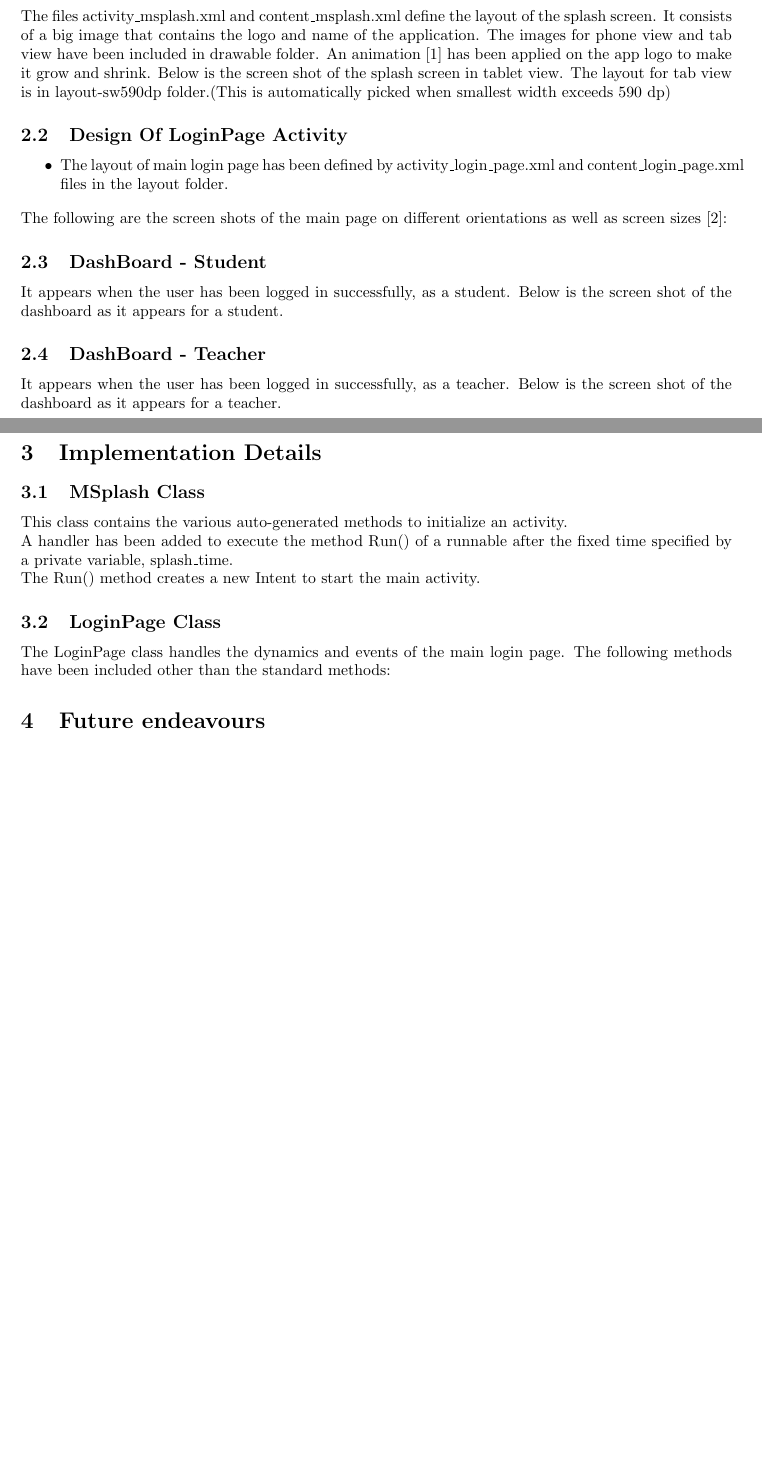
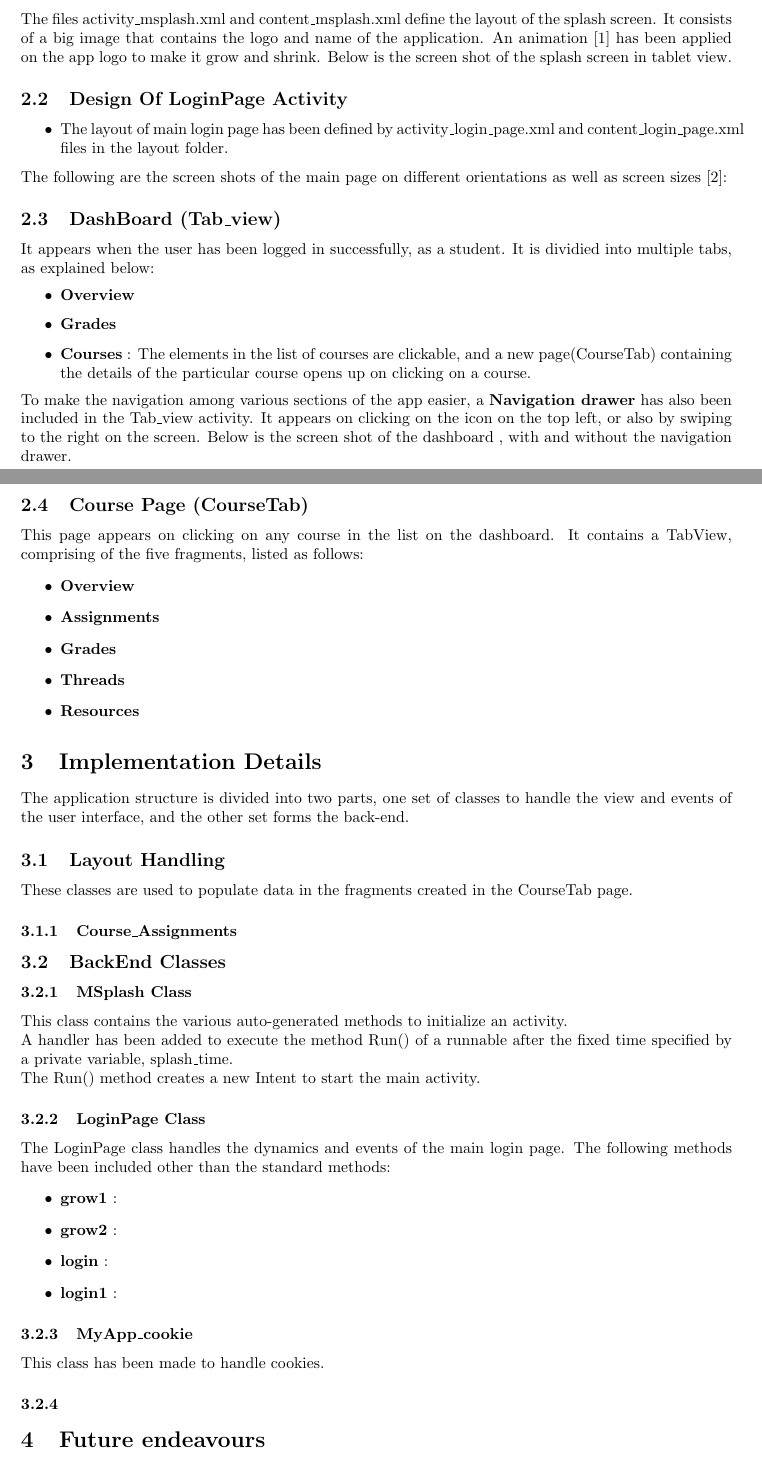
Before and after one commit to FihlaTV/Moodle-1, a LaTeX document (A1-DesignDoc/main.tex): two parts of pages 1 and 2 of 2 before the commit and two parts of pages 1 and 2 of 3 after it, joined at a grey line, cut so that both start at the same text, the shorter picture padded with empty space. Compiled offline with pdfLaTeX.

Commit message:
Minor changes in design doc

```diff
--- a/A1-DesignDoc/main.tex
+++ b/A1-DesignDoc/main.tex
@@ -27,7 +27,8 @@ As per the requirements of the assignment,
 
 \section{User Interface}
 %\begin{itemize}
-\subsection{Splash Screen} The files activity\_msplash.xml and content\_msplash.xml define the layout of the splash screen. It consists of a big image that contains the logo and name of the application. The images for phone view and tab view have been included in drawable folder. An animation~\cite{animations} has been applied on the app logo to make it grow and shrink. Below is the screen shot of the splash screen in tablet view. The layout for tab view is in layout-sw590dp folder.(This is automatically picked when smallest width exceeds 590 dp)
+\subsection{Splash Screen} The files activity\_msplash.xml and content\_msplash.xml define the layout of the splash screen. It consists of a big image that contains the logo and name of the application. An animation~\cite{animations} has been applied on the app logo to make it grow and shrink. Below is the screen shot of the splash screen in tablet view.
+% The layout for tab view is in layout-sw590dp folder.(This is automatically picked when smallest width exceeds 590 dp)
 
 % \begin{figure}[!ht]
 % 	\centering
@@ -57,10 +58,27 @@ As per the requirements of the assignment,
 %     \label{n9p}
 % \end{figure}
 
-\subsection{DashBoard - Student}
-It appears when the user has been logged in successfully, as a student. Below is the screen shot of the dashboard as it appears for a student.
+\subsection{DashBoard (Tab\_view)}
+It appears when the user has been logged in successfully, as a student.
+It is dividied into multiple tabs, as explained below:
+\begin{itemize}
+\item \textbf{Overview}
+\item \textbf{Grades}
+\item \textbf{Courses} : The elements in the list of courses are clickable, and a new page(CourseTab) containing the details of the particular course opens up on clicking on a course.
+% \item \textbf{}
+\end{itemize}
+\par\noindent To make the navigation among various sections of the app easier, a \textbf{Navigation drawer} has also been included in the Tab\_view activity. It appears on clicking on the icon on the top left, or also by swiping to the right on the screen.
+ Below is the screen shot of the dashboard , with and without the navigation drawer.
 
-
+\subsection{Course Page (CourseTab)}
+\par\noindent This page appears on clicking on any course in the list on the dashboard. It contains a TabView, comprising of the five fragments, listed as follows:
+\begin{itemize}
+\item \textbf{Overview}
+\item \textbf{Assignments}
+\item \textbf{Grades}
+\item \textbf{Threads}
+\item \textbf{Resources}
+\end{itemize}
 % \begin{figure}
 % 	\centering
 %   \includegraphics[scale=0.75]{N5-Final.PNG}
@@ -68,11 +86,14 @@ It appears when the user has been logged in successfully, as a student. Below is
 %   \label{n5final}
 % \end{figure}
 
-\subsection{DashBoard - Teacher}
-It appears when the user has been logged in successfully, as a teacher. Below is the screen shot of the dashboard as it appears for a teacher.
+\section{Implementation Details}
+\par\noindent The application structure is divided into two parts, one set of classes to handle the view and events of the user interface, and the other set forms the back-end.
+\subsection{Layout Handling}
+\par\noindent These classes are used to populate data in the fragments created in the CourseTab page.
+\subsubsection{Course\_Assignments}
 
-\section{Implementation Details}
-\subsection{MSplash Class}
+\subsection{BackEnd Classes}
+\subsubsection{MSplash Class}
 \par\noindent This class contains the various auto-generated methods to initialize an activity.
 \par\noindent A handler has been added to execute the method Run() of a runnable after the fixed time specified by a private variable, splash\_time.
 \par\noindent The Run() method creates a new Intent to start the main activity.
@@ -82,17 +103,19 @@ It appears when the user has been logged in successfully, as a teacher. Below is
 
 
 
-\subsection{LoginPage Class}
+\subsubsection{LoginPage Class}
 \par\noindent The LoginPage class handles the dynamics and events of the main login page. The following methods have been included other than the standard methods:
-% \begin{itemize}
-% \item \textbf{Add} : This method handles the OnClick event of the '+' button on the main page. It changes the visibility of the name and entry number fields of the third member and the '-' button to Visible and its own visibility to Invisible.
-% \item \textbf{sub} : This method handles the OnClick event of the '-' button. It changes the visibility of the fields for details of the third member back to invisible.'+' button appears again.
-% \item \textbf{SendData} : This is method to handle the OnClick event of the 'Register' button. It first uses an instance of the Check\_constraints class explained above, to check if the data entered is valid. Then, it initializes a new StringRequest object, a class in the module \textsc{volley} to send the data~\cite{volley_post_request} to the server. The request is added to a new Request Queue.
-% OnResponse and Error Listners are also handled via this StringRequest instance.
-% \item \textbf{fadein} : This method is used to implement an animation on certain text fields to slowly bring them into view.
-% \item \textbf{fadeout} : This method is used to implement an animation on certain text fields to slowly fade them out of view.
-% \item \textbf{pop} : This method is used to implement an animation on the error messages that appear on the screen.
-% \end{itemize}
+\begin{itemize}
+ \item \textbf{grow1} :
+ \item \textbf{grow2} :
+ \item \textbf{login} :
+ \item \textbf{login1} :
+
+\end{itemize}
+\subsubsection{MyApp\_cookie}
+\par\noindent This class has been made to handle cookies.
+
+\subsubsection{}
 
 % \subsection{FinalScreen Class}
 % \par\noindent Along with the auto generated protected method onCreate it contains the following methods:
```
Also changed, not shown: A1-DesignDoc/main.pdf, 2 other files.
